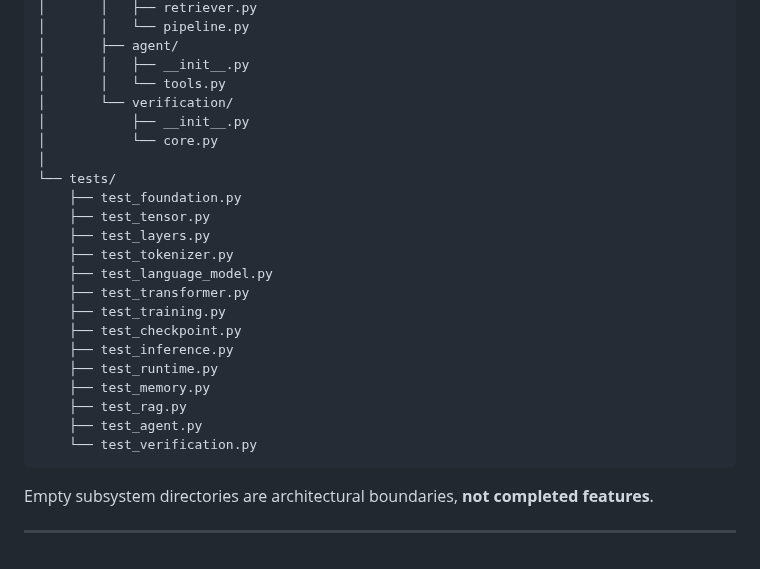
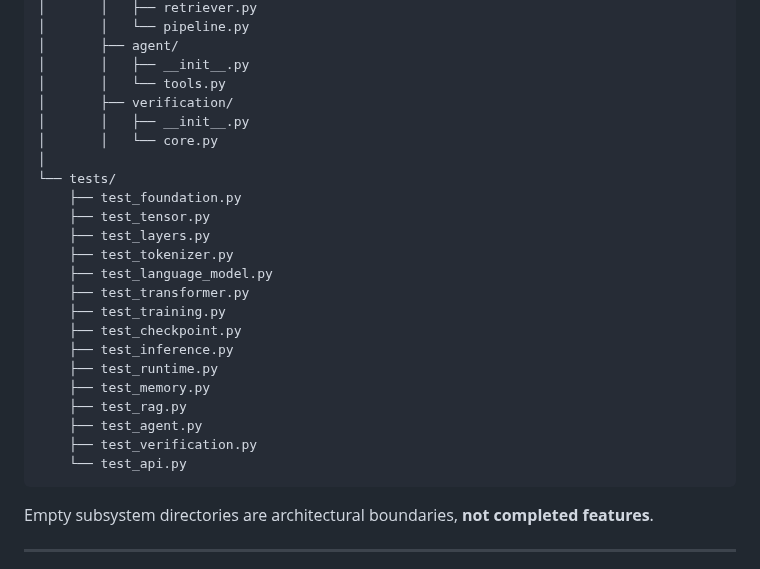
Before and after one commit to chamanvashishth/ARIA, a Markdown page: README.md, the part around the change. GitHub-like rendering.

Commit message:
Keep repository tree accurate for local API block

```diff
--- a/README.md
+++ b/README.md
@@ -542,9 +542,9 @@ ARIA/
 │       ├── agent/
 │       │   ├── __init__.py
 │       │   └── tools.py
-│       └── verification/
-│           ├── __init__.py
-│           └── core.py
+│       ├── verification/
+│       │   ├── __init__.py
+│       │   └── core.py
 │
 └── tests/
     ├── test_foundation.py
@@ -560,7 +560,8 @@ ARIA/
     ├── test_memory.py
     ├── test_rag.py
     ├── test_agent.py
-    └── test_verification.py
+    ├── test_verification.py
+    └── test_api.py
 ~~~
 
 Empty subsystem directories are architectural boundaries, **not completed features**.
```
